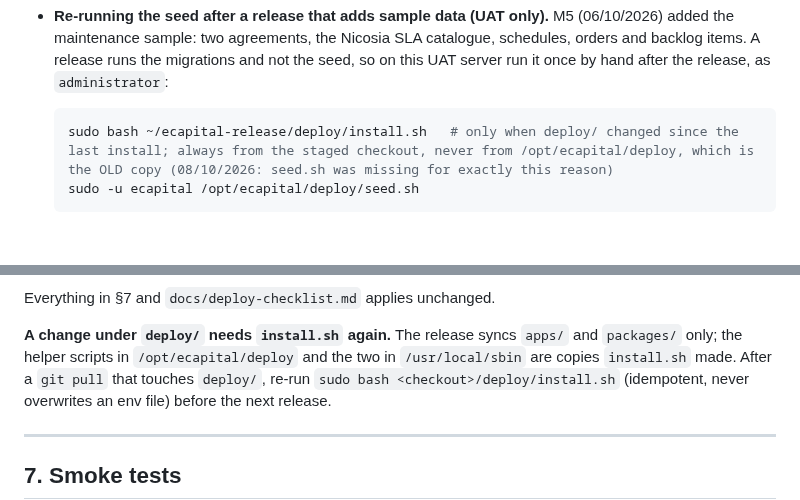
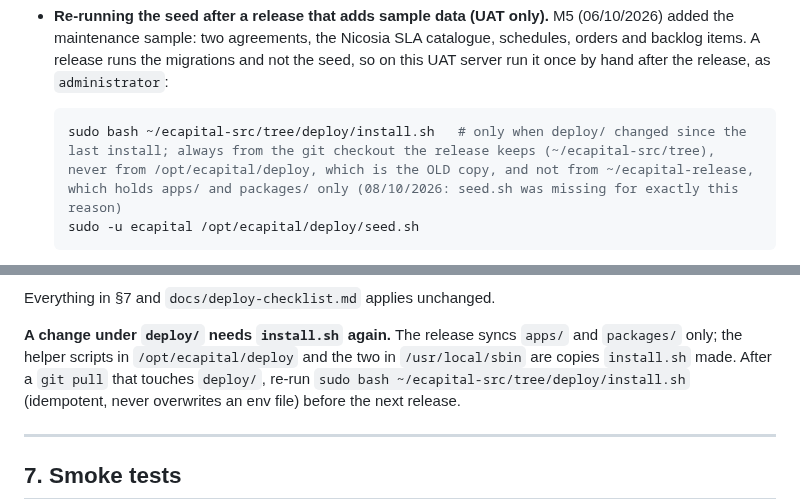
Before and after one commit to msouzou-debug/marsou, a Markdown page: docs/deploy/RUNBOOK-10.227.56.22.md, 2 parts joined by grey strips. Drawn GitHub-style; blank space fills up the shorter version.

Commit message:
Runbook: the installer is run from ~/ecapital-src/tree, the git checkout the release keeps
Co-Authored-By: Claude Fable 5.1 <noreply@anthropic.com>
Claude-Session: https://claude.ai/code/session_01BiZDPiJunpEPwb3MsH73zQ

````diff
--- a/docs/deploy/RUNBOOK-10.227.56.22.md
+++ b/docs/deploy/RUNBOOK-10.227.56.22.md
@@ -338,7 +338,7 @@ sitting in the live register.
   after the release, as `administrator`:
 
   ```bash
-  sudo bash ~/ecapital-release/deploy/install.sh   # only when deploy/ changed since the last install; always from the staged checkout, never from /opt/ecapital/deploy, which is the OLD copy (08/10/2026: seed.sh was missing for exactly this reason)
+  sudo bash ~/ecapital-src/tree/deploy/install.sh   # only when deploy/ changed since the last install; always from the git checkout the release keeps (~/ecapital-src/tree), never from /opt/ecapital/deploy, which is the OLD copy, and not from ~/ecapital-release, which holds apps/ and packages/ only (08/10/2026: seed.sh was missing for exactly this reason)
   sudo -u ecapital /opt/ecapital/deploy/seed.sh
   ```
 
@@ -577,7 +577,7 @@ Everything in §7 and `docs/deploy-checklist.md` applies unchanged.
 **A change under `deploy/` needs `install.sh` again.** The release syncs
 `apps/` and `packages/` only; the helper scripts in `/opt/ecapital/deploy`
 and the two in `/usr/local/sbin` are copies `install.sh` made. After a
-`git pull` that touches `deploy/`, re-run `sudo bash <checkout>/deploy/install.sh`
+`git pull` that touches `deploy/`, re-run `sudo bash ~/ecapital-src/tree/deploy/install.sh`
 (idempotent, never overwrites an env file) before the next release.
 
 ---
````
